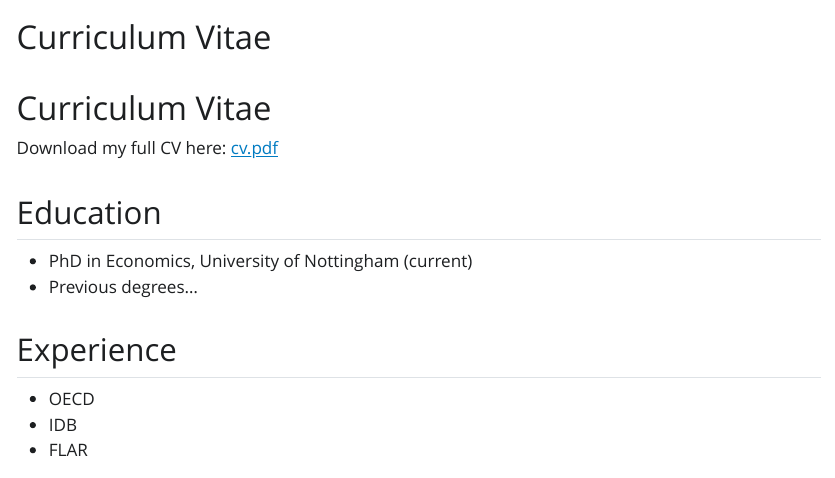
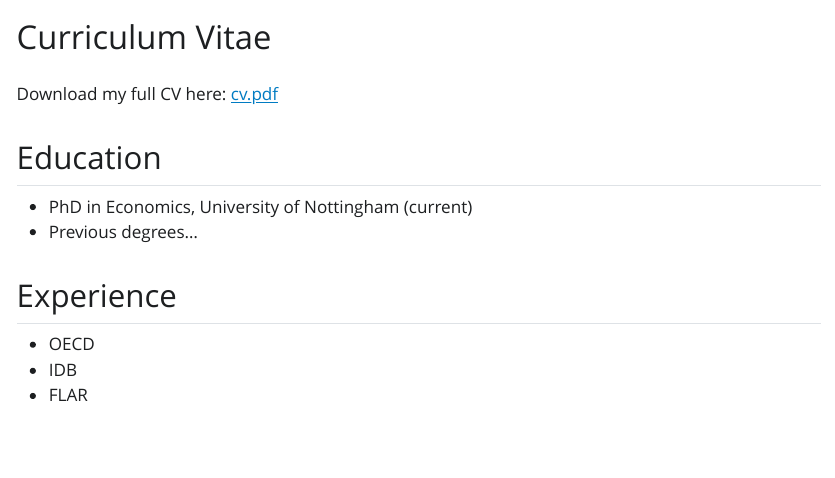
Before and after one commit to juanpscampos/juanpscampos.github.io, a Quarto document (cv.qmd): the page in a window 1100 px wide, from its top. The pictures show the output file outputs/cv.html that the author committed with the source, opened offline; Quarto's library style sheets are replaced by a plain one without menus.

Commit message:
Update CV and research pages

```diff
--- a/cv.qmd
+++ b/cv.qmd
@@ -1,8 +1,6 @@
 ---
 title: "Curriculum Vitae"
 ---
-
-# Curriculum Vitae
 
 Download my full CV here: [cv.pdf](files/cv.pdf)
 
```
Also changed, not shown: .github/copilot-instructions.md (deleted), outputs/cv.html, outputs/research.html, outputs/search.json.
